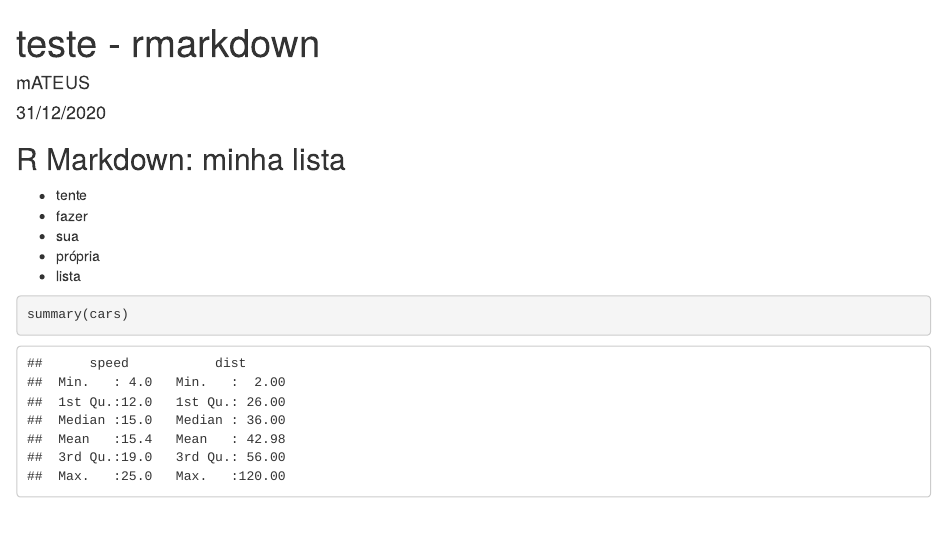
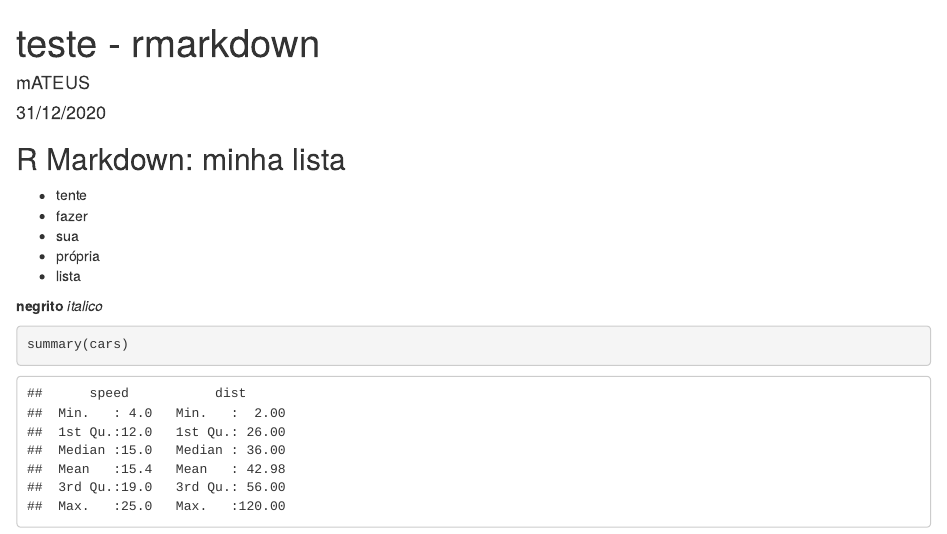
Before and after one commit to mateussdreis/tester, an R Markdown document (teste - rmarkdown.Rmd): the page in a window 1100 px wide, from its top. Rendered offline with R 4.5, knitr and Pandoc, with nearby package versions.

Commit message:
negrito e itálico

````diff
--- a/teste - rmarkdown.Rmd
+++ b/teste - rmarkdown.Rmd
@@ -17,6 +17,8 @@ knitr::opts_chunk$set(echo = TRUE)
 - própria
 - lista
 
+**negrito**
+*italico*
 
 
 ```{r cars}
````
Also changed, not shown: teste---rmarkdown.html.
